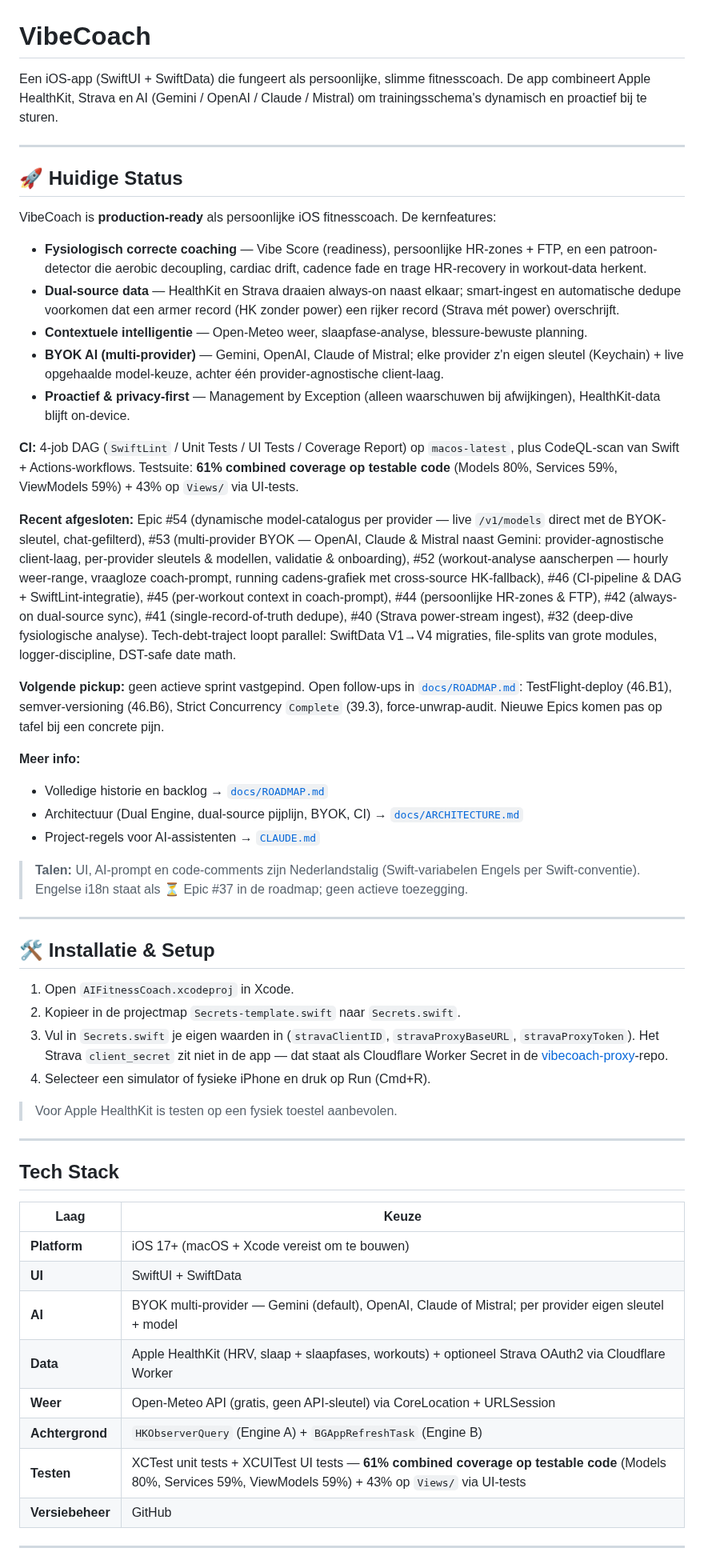
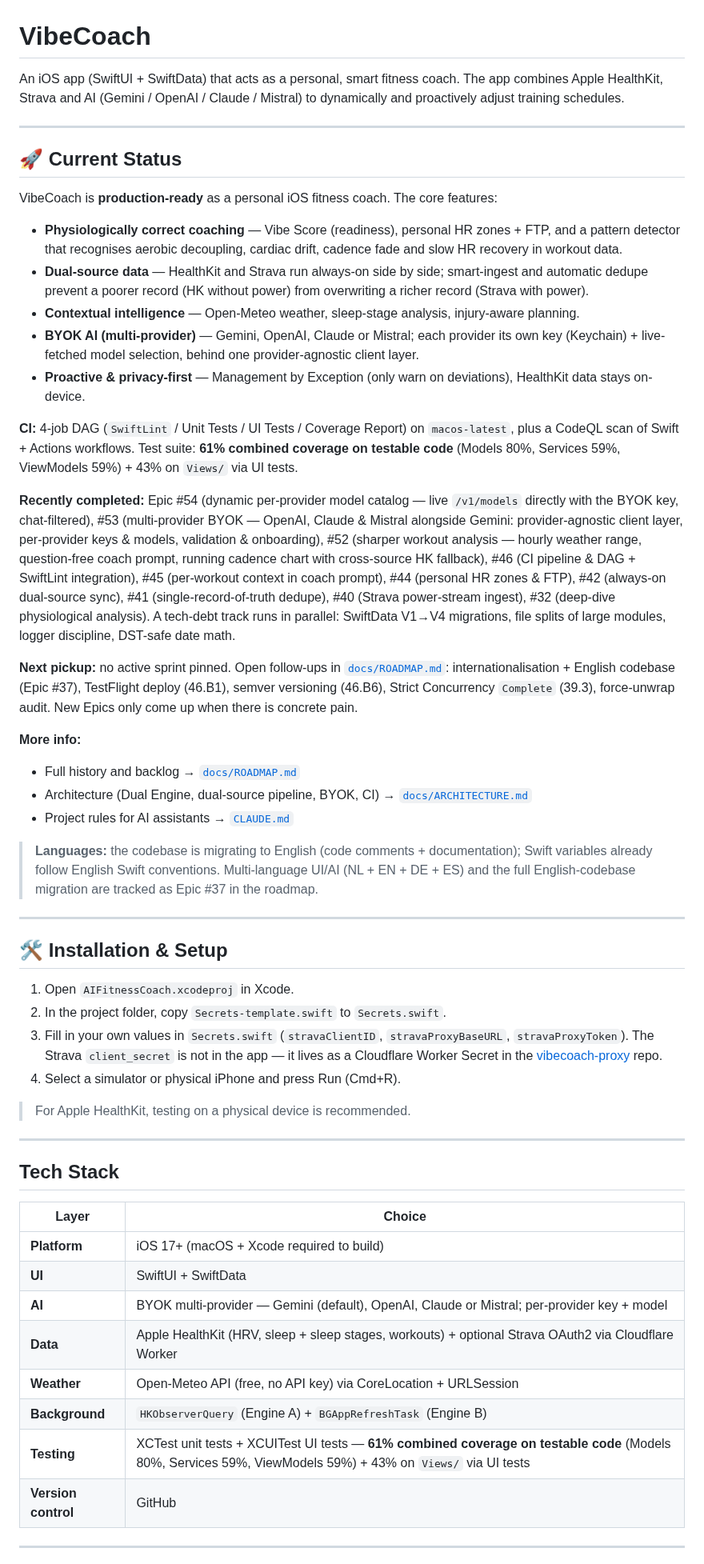
Before and after one commit to markclausing/vibecoach, a Markdown page: README.md, the part around one of its changes. Shown at 80% size. Rendered like a GitHub page.

```diff
--- a/README.md
+++ b/README.md
@@ -1,57 +1,57 @@
 # VibeCoach
 
-Een iOS-app (SwiftUI + SwiftData) die fungeert als persoonlijke, slimme fitnesscoach. De app combineert Apple HealthKit, Strava en AI (Gemini / OpenAI / Claude / Mistral) om trainingsschema's dynamisch en proactief bij te sturen.
+An iOS app (SwiftUI + SwiftData) that acts as a personal, smart fitness coach. The app combines Apple HealthKit, Strava and AI (Gemini / OpenAI / Claude / Mistral) to dynamically and proactively adjust training schedules.
 
 ---
 
-## 🚀 Huidige Status
+## 🚀 Current Status
 
-VibeCoach is **production-ready** als persoonlijke iOS fitnesscoach. De kernfeatures:
+VibeCoach is **production-ready** as a personal iOS fitness coach. The core features:
 
-- **Fysiologisch correcte coaching** — Vibe Score (readiness), persoonlijke HR-zones + FTP, en een patroon-detector die aerobic decoupling, cardiac drift, cadence fade en trage HR-recovery in workout-data herkent.
-- **Dual-source data** — HealthKit en Strava draaien always-on naast elkaar; smart-ingest en automatische dedupe voorkomen dat een armer record (HK zonder power) een rijker record (Strava mét power) overschrijft.
-- **Contextuele intelligentie** — Open-Meteo weer, slaapfase-analyse, blessure-bewuste planning.
-- **BYOK AI (multi-provider)** — Gemini, OpenAI, Claude of Mistral; elke provider z'n eigen sleutel (Keychain) + live opgehaalde model-keuze, achter één provider-agnostische client-laag.
-- **Proactief & privacy-first** — Management by Exception (alleen waarschuwen bij afwijkingen), HealthKit-data blijft on-device.
+- **Physiologically correct coaching** — Vibe Score (readiness), personal HR zones + FTP, and a pattern detector that recognises aerobic decoupling, cardiac drift, cadence fade and slow HR recovery in workout data.
+- **Dual-source data** — HealthKit and Strava run always-on side by side; smart-ingest and automatic dedupe prevent a poorer record (HK without power) from overwriting a richer record (Strava with power).
+- **Contextual intelligence** — Open-Meteo weather, sleep-stage analysis, injury-aware planning.
+- **BYOK AI (multi-provider)** — Gemini, OpenAI, Claude or Mistral; each provider its own key (Keychain) + live-fetched model selection, behind one provider-agnostic client layer.
+- **Proactive & privacy-first** — Management by Exception (only warn on deviations), HealthKit data stays on-device.
 
-**CI:** 4-job DAG (`SwiftLint` / Unit Tests / UI Tests / Coverage Report) op `macos-latest`, plus CodeQL-scan van Swift + Actions-workflows. Testsuite: **61% combined coverage op testable code** (Models 80%, Services 59%, ViewModels 59%) + 43% op `Views/` via UI-tests.
+**CI:** 4-job DAG (`SwiftLint` / Unit Tests / UI Tests / Coverage Report) on `macos-latest`, plus a CodeQL scan of Swift + Actions workflows. Test suite: **61% combined coverage on testable code** (Models 80%, Services 59%, ViewModels 59%) + 43% on `Views/` via UI tests.
 
-**Recent afgesloten:** Epic #54 (dynamische model-catalogus per provider — live `/v1/models` direct met de BYOK-sleutel, chat-gefilterd), #53 (multi-provider BYOK — OpenAI, Claude & Mistral naast Gemini: provider-agnostische client-laag, per-provider sleutels & modellen, validatie & onboarding), #52 (workout-analyse aanscherpen — hourly weer-range, vraagloze coach-prompt, running cadens-grafiek met cross-source HK-fallback), #46 (CI-pipeline & DAG + SwiftLint-integratie), #45 (per-workout context in coach-prompt), #44 (persoonlijke HR-zones & FTP), #42 (always-on dual-source sync), #41 (single-record-of-truth dedupe), #40 (Strava power-stream ingest), #32 (deep-dive fysiologische analyse). Tech-debt-traject loopt parallel: SwiftData V1→V4 migraties, file-splits van grote modules, logger-discipline, DST-safe date math.
+**Recently completed:** Epic #54 (dynamic per-provider model catalog — live `/v1/models` directly with the BYOK key, chat-filtered), #53 (multi-provider BYOK — OpenAI, Claude & Mistral alongside Gemini: provider-agnostic client layer, per-provider keys & models, validation & onboarding), #52 (sharper workout analysis — hourly weather range, question-free coach prompt, running cadence chart with cross-source HK fallback), #46 (CI pipeline & DAG + SwiftLint integration), #45 (per-workout context in coach prompt), #44 (personal HR zones & FTP), #42 (always-on dual-source sync), #41 (single-record-of-truth dedupe), #40 (Strava power-stream ingest), #32 (deep-dive physiological analysis). A tech-debt track runs in parallel: SwiftData V1→V4 migrations, file splits of large modules, logger discipline, DST-safe date math.
 
-**Volgende pickup:** geen actieve sprint vastgepind. Open follow-ups in [`docs/ROADMAP.md`](docs/ROADMAP.md): TestFlight-deploy (46.B1), semver-versioning (46.B6), Strict Concurrency `Complete` (39.3), force-unwrap-audit. Nieuwe Epics komen pas op tafel bij een concrete pijn.
+**Next pickup:** no active sprint pinned. Open follow-ups in [`docs/ROADMAP.md`](docs/ROADMAP.md): internationalisation + English codebase (Epic #37), TestFlight deploy (46.B1), semver versioning (46.B6), Strict Concurrency `Complete` (39.3), force-unwrap audit. New Epics only come up when there is concrete pain.
 
-**Meer info:**
-- Volledige historie en backlog → [`docs/ROADMAP.md`](docs/ROADMAP.md)
-- Architectuur (Dual Engine, dual-source pijplijn, BYOK, CI) → [`docs/ARCHITECTURE.md`](docs/ARCHITECTURE.md)
-- Project-regels voor AI-assistenten → [`CLAUDE.md`](CLAUDE.md)
+**More info:**
+- Full history and backlog → [`docs/ROADMAP.md`](docs/ROADMAP.md)
+- Architecture (Dual Engine, dual-source pipeline, BYOK, CI) → [`docs/ARCHITECTURE.md`](docs/ARCHITECTURE.md)
+- Project rules for AI assistants → [`CLAUDE.md`](CLAUDE.md)
 
-> **Talen:** UI, AI-prompt en code-comments zijn Nederlandstalig (Swift-variabelen Engels per Swift-conventie). Engelse i18n staat als ⏳ Epic #37 in de roadmap; geen actieve toezegging.
+> **Languages:** the codebase is migrating to English (code comments + documentation); Swift variables already follow English Swift conventions. Multi-language UI/AI (NL + EN + DE + ES) and the full English-codebase migration are tracked as Epic #37 in the roadmap.
 
 ---
 
-## 🛠 Installatie & Setup
+## 🛠 Installation & Setup
 
 1. Open `AIFitnessCoach.xcodeproj` in Xcode.
-2. Kopieer in de projectmap `Secrets-template.swift` naar `Secrets.swift`.
-3. Vul in `Secrets.swift` je eigen waarden in (`stravaClientID`, `stravaProxyBaseURL`, `stravaProxyToken`). Het Strava `client_secret` zit niet in de app — dat staat als Cloudflare Worker Secret in de [vibecoach-proxy](https://github.com/markclausing/vibecoach-proxy)-repo.
-4. Selecteer een simulator of fysieke iPhone en druk op Run (Cmd+R).
+2. In the project folder, copy `Secrets-template.swift` to `Secrets.swift`.
+3. Fill in your own values in `Secrets.swift` (`stravaClientID`, `stravaProxyBaseURL`, `stravaProxyToken`). The Strava `client_secret` is not in the app — it lives as a Cloudflare Worker Secret in the [vibecoach-proxy](https://github.com/markclausing/vibecoach-proxy) repo.
+4. Select a simulator or physical iPhone and press Run (Cmd+R).
 
-> Voor Apple HealthKit is testen op een fysiek toestel aanbevolen.
+> For Apple HealthKit, testing on a physical device is recommended.
 
 ---
 
 ## Tech Stack
 
-| Laag | Keuze |
+| Layer | Choice |
 |------|-------|
-| **Platform** | iOS 17+ (macOS + Xcode vereist om te bouwen) |
+| **Platform** | iOS 17+ (macOS + Xcode required to build) |
 | **UI** | SwiftUI + SwiftData |
-| **AI** | BYOK multi-provider — Gemini (default), OpenAI, Claude of Mistral; per provider eigen sleutel + model |
-| **Data** | Apple HealthKit (HRV, slaap + slaapfases, workouts) + optioneel Strava OAuth2 via Cloudflare Worker |
-| **Weer** | Open-Meteo API (gratis, geen API-sleutel) via CoreLocation + URLSession |
-| **Achtergrond** | `HKObserverQuery` (Engine A) + `BGAppRefreshTask` (Engine B) |
-| **Testen** | XCTest unit tests + XCUITest UI tests — **61% combined coverage op testable code** (Models 80%, Services 59%, ViewModels 59%) + 43% op `Views/` via UI-tests |
-| **Versiebeheer** | GitHub |
+| **AI** | BYOK multi-provider — Gemini (default), OpenAI, Claude or Mistral; per-provider key + model |
+| **Data** | Apple HealthKit (HRV, sleep + sleep stages, workouts) + optional Strava OAuth2 via Cloudflare Worker |
+| **Weather** | Open-Meteo API (free, no API key) via CoreLocation + URLSession |
+| **Background** | `HKObserverQuery` (Engine A) + `BGAppRefreshTask` (Engine B) |
+| **Testing** | XCTest unit tests + XCUITest UI tests — **61% combined coverage on testable code** (Models 80%, Services 59%, ViewModels 59%) + 43% on `Views/` via UI tests |
+| **Version control** | GitHub |
 
 ---
 
```
Also changed, not shown: other parts of README.md (+16 -16 lines), CLAUDE.md (+141 -141 lines).
